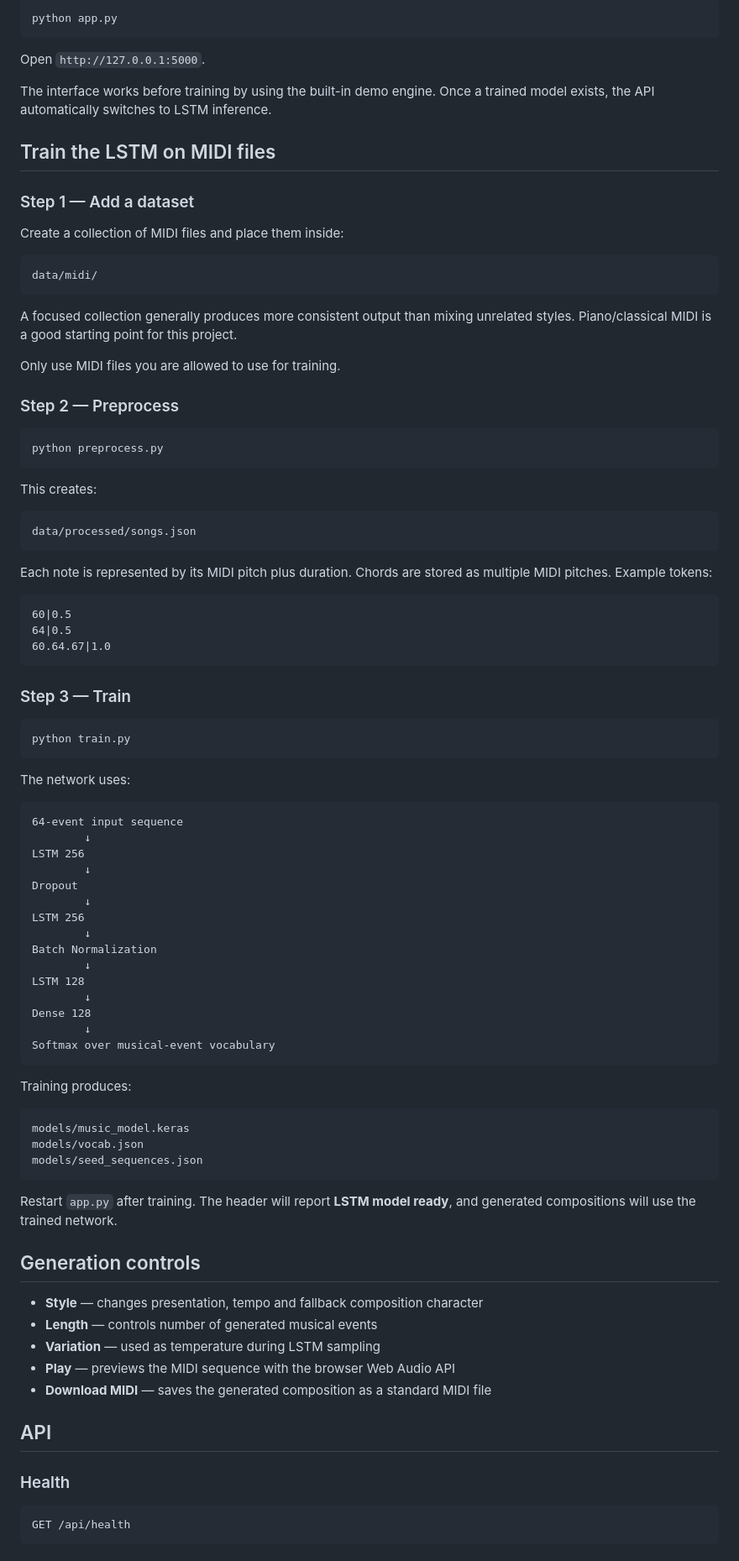
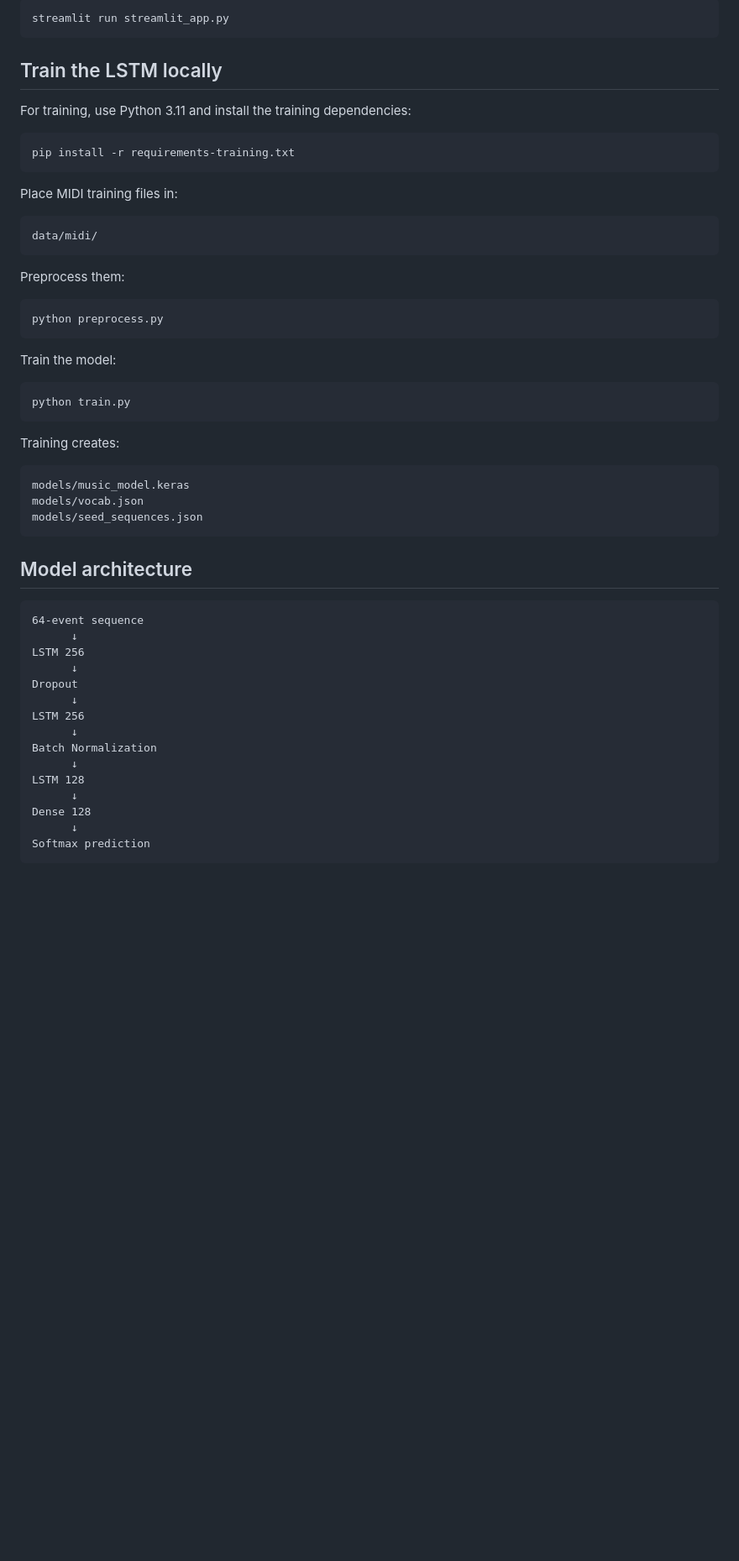
Before and after one commit to arslanrajput-sys/CodeAlpha_MusicGenerator, a Markdown page: README.md, the part around one of its changes. Shown at 84% size. GitHub-like rendering; blank space fills up the shorter version.

````diff
--- a/README.md
+++ b/README.md
@@ -69,73 +92,35 @@ pip install -r requirements.txt
 
 ```bash
-python app.py
+streamlit run streamlit_app.py
 ```
 
-Open `http://127.0.0.1:5000`.
+## Train the LSTM locally
 
-The interface works before training by using the built-in demo engine. Once a trained model exists, the API automatically switches to LSTM inference.
+For training, use Python 3.11 and install the training dependencies:
 
-## Train the LSTM on MIDI files
+```bash
+pip install -r requirements-training.txt
+```
 
-### Step 1 — Add a dataset
-
-Create a collection of MIDI files and place them inside:
+Place MIDI training files in:
 
 ```text
 data/midi/
 ```
 
-A focused collection generally produces more consistent output than mixing unrelated styles. Piano/classical MIDI is a good starting point for this project.
-
-Only use MIDI files you are allowed to use for training.
-
-### Step 2 — Preprocess
+Preprocess them:
 
 ```bash
 python preprocess.py
 ```
 
-This creates:
-
-```text
-data/processed/songs.json
-```
-
-Each note is represented by its MIDI pitch plus duration. Chords are stored as multiple MIDI pitches. Example tokens:
-
-```text
-60|0.5
-64|0.5
-60.64.67|1.0
-```
-
-### Step 3 — Train
+Train the model:
 
 ```bash
 python train.py
 ```
 
-The network uses:
-
-```text
-64-event input sequence
-        ↓
-LSTM 256
-        ↓
-Dropout
-        ↓
-LSTM 256
-        ↓
-Batch Normalization
-        ↓
-LSTM 128
-        ↓
-Dense 128
-        ↓
-Softmax over musical-event vocabulary
-```
-
-Training produces:
+Training creates:
 
 ```text
 models/music_model.keras
@@ -143,20 +128,22 @@ models/vocab.json
 models/seed_sequences.json
 ```
 
-Restart `app.py` after training. The header will report **LSTM model ready**, and generated compositions will use the trained network.
+## Model architecture
 
-## Generation controls
-
-- **Style** — changes presentation, tempo and fallback composition character
-- **Length** — controls number of generated musical events
-- **Variation** — used as temperature during LSTM sampling
-- **Play** — previews the MIDI sequence with the browser Web Audio API
-- **Download MIDI** — saves the generated composition as a standard MIDI file
-
-## API
-
-### Health
-
-```http
-GET /api/health
+```text
+64-event sequence
+      ↓
+LSTM 256
+      ↓
+Dropout
+      ↓
+LSTM 256
+      ↓
+Batch Normalization
+      ↓
+LSTM 128
+      ↓
+Dense 128
+      ↓
+Softmax prediction
 ```
````
Also changed, not shown: other parts of README.md (+68 -83 lines).
